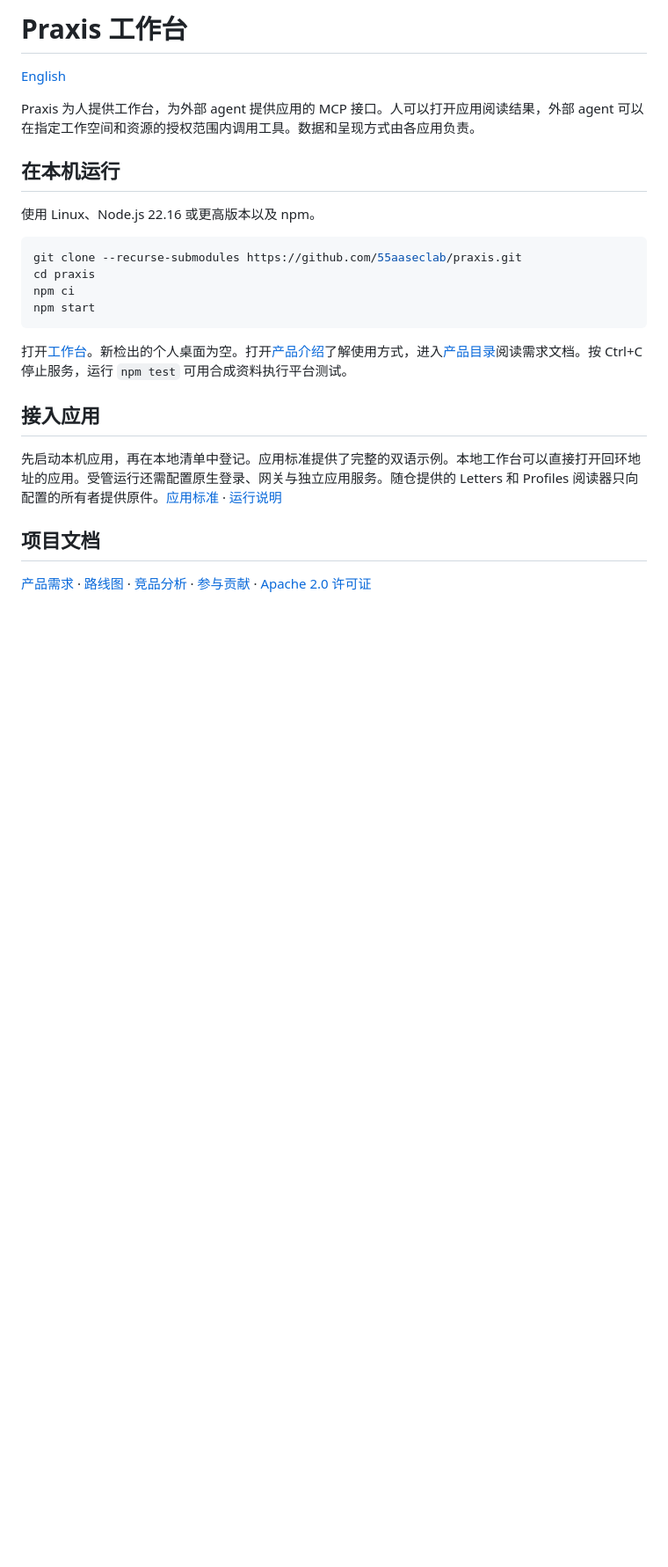
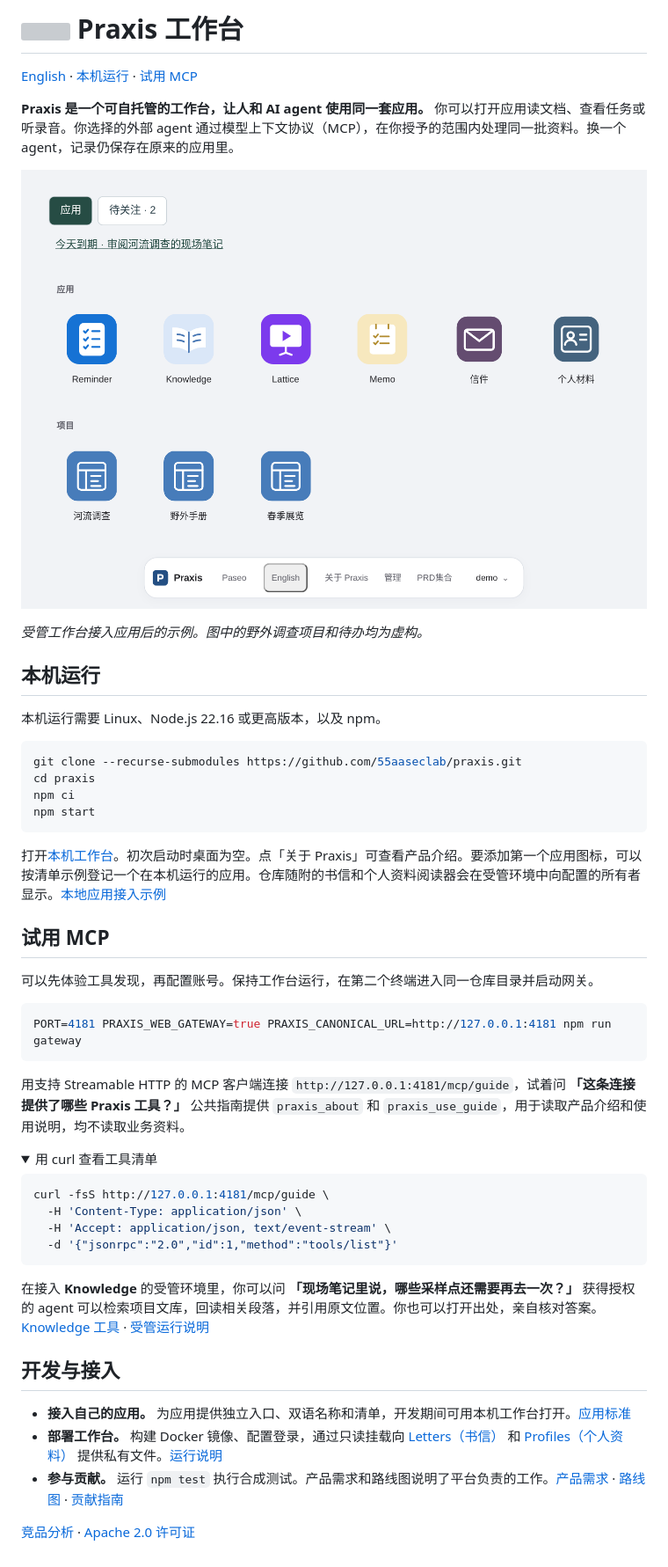
Before and after one commit to 55aaseclab/praxis, a Markdown page: README.zh-CN.md, the part around one of its changes. Shown at 88% size. GitHub-like rendering; pictures changed too: docs/images/workbench-zh.png (added); folded sections open; blank space fills up the shorter version; grey boxes are pictures that could not be loaded.

Commit message:
Show the workbench and a runnable MCP example in both READMEs

````diff
--- a/README.zh-CN.md
+++ b/README.zh-CN.md
@@ -2,11 +2,15 @@
 
-[English](README.md)
+[English](README.md) · [本机运行](#本机运行) · [试用 MCP](#试用-mcp)
 
-Praxis 为人提供工作台，为外部 agent 提供应用的 MCP 接口。人可以打开应用阅读结果，外部 agent 可以在指定工作空间和资源的授权范围内调用工具。数据和呈现方式由各应用负责。
+**Praxis 是一个可自托管的工作台，让人和 AI agent 使用同一套应用。** 你可以打开应用读文档、查看任务或听录音。你选择的外部 agent 通过模型上下文协议（MCP），在你授予的范围内处理同一批资料。换一个 agent，记录仍保存在原来的应用里。
 
-## 在本机运行
+![Praxis 工作台显示今天到期的现场笔记审阅任务、六个应用和三个示例项目](docs/images/workbench-zh.png)
 
-使用 Linux、Node.js 22.16 或更高版本以及 npm。
+*受管工作台接入应用后的示例。图中的野外调查项目和待办均为虚构。*
+
+## 本机运行
+
+本机运行需要 Linux、Node.js 22.16 或更高版本，以及 npm。
 
 ```sh
 git clone --recurse-submodules https://github.com/55aaseclab/praxis.git
@@ -15,12 +19,36 @@ npm ci
 npm start
 ```
 
-打开[工作台](http://127.0.0.1:4321/)。新检出的个人桌面为空。打开[产品介绍](http://127.0.0.1:4321/about/zh-cn/)了解使用方式，进入[产品目录](http://127.0.0.1:4321/prds/)阅读需求文档。按 Ctrl+C 停止服务，运行 `npm test` 可用合成资料执行平台测试。
+打开[本机工作台](http://127.0.0.1:4321/)。初次启动时桌面为空。点「关于 Praxis」可查看产品介绍。要添加第一个应用图标，可以按清单示例登记一个在本机运行的应用。仓库随附的书信和个人资料阅读器会在受管环境中向配置的所有者显示。[本地应用接入示例](docs/APP-STANDARD.md#本地开发自己的应用)
 
-## 接入应用
+## 试用 MCP
 
-先启动本机应用，再在本地清单中登记。应用标准提供了完整的双语示例。本地工作台可以直接打开回环地址的应用。受管运行还需配置原生登录、网关与独立应用服务。随仓提供的 Letters 和 Profiles 阅读器只向配置的所有者提供原件。[应用标准](docs/APP-STANDARD.md) · [运行说明](docs/RUNNING.md)
+可以先体验工具发现，再配置账号。保持工作台运行，在第二个终端进入同一仓库目录并启动网关。
 
-## 项目文档
+```sh
+PORT=4181 PRAXIS_WEB_GATEWAY=true PRAXIS_CANONICAL_URL=http://127.0.0.1:4181 npm run gateway
+```
 
-[产品需求](docs/PRD.md) · [路线图](docs/ROADMAP.md) · [竞品分析](docs/COMPETITIVE-POSITIONING.md) · [参与贡献](CONTRIBUTING.md) · [Apache 2.0 许可证](LICENSE)
+用支持 Streamable HTTP 的 MCP 客户端连接 `http://127.0.0.1:4181/mcp/guide`，试着问 **「这条连接提供了哪些 Praxis 工具？」** 公共指南提供 `praxis_about` 和 `praxis_use_guide`，用于读取产品介绍和使用说明，均不读取业务资料。
+
+<details>
+<summary>用 curl 查看工具清单</summary>
+
+```sh
+curl -fsS http://127.0.0.1:4181/mcp/guide \
+  -H 'Content-Type: application/json' \
+  -H 'Accept: application/json, text/event-stream' \
+  -d '{"jsonrpc":"2.0","id":1,"method":"tools/list"}'
+```
+
+</details>
+
+在接入 **Knowledge** 的受管环境里，你可以问 **「现场笔记里说，哪些采样点还需要再去一次？」** 获得授权的 agent 可以检索项目文库，回读相关段落，并引用原文位置。你也可以打开出处，亲自核对答案。[Knowledge 工具](skills/knowledge-mcp/SKILL.md) · [受管运行说明](docs/RUNNING.md)
+
+## 开发与接入
+
+- **接入自己的应用。** 为应用提供独立入口、双语名称和清单，开发期间可用本机工作台打开。[应用标准](docs/APP-STANDARD.md)
+- **部署工作台。** 构建 Docker 镜像、配置登录，通过只读挂载向 [Letters（书信）](https://github.com/55aaseclab/letters) 和 [Profiles（个人资料）](https://github.com/55aaseclab/profiles) 提供私有文件。[运行说明](docs/RUNNING.md)
+- **参与贡献。** 运行 `npm test` 执行合成测试。产品需求和路线图说明了平台负责的工作。[产品需求](docs/PRD.md) · [路线图](docs/ROADMAP.md) · [贡献指南](CONTRIBUTING.md)
+
+[竞品分析](docs/COMPETITIVE-POSITIONING.md) · [Apache 2.0 许可证](LICENSE)
````
Also changed, not shown: other parts of README.zh-CN.md (+1 -1 lines), README.md (+38 -10 lines), docs/images/workbench-en.png (added).
